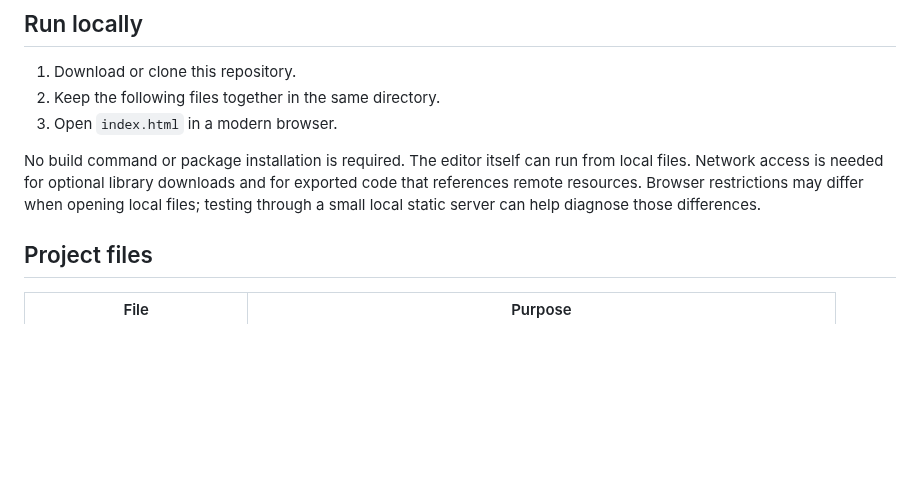
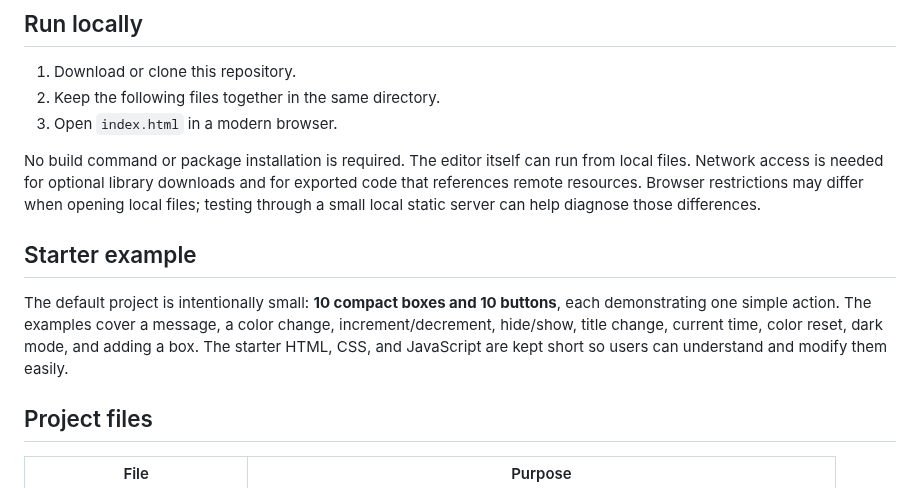
Before and after one commit to alfamaniya/Editor-html-css-js, a Markdown page: README.md, the part around the change. GitHub-like rendering; blank space fills up the shorter version.

Commit message:
Document simplified starter example

```diff
--- a/README.md
+++ b/README.md
@@ -23,6 +23,10 @@ A browser-based editor for creating, editing, previewing, organizing, and export
 3. Open `index.html` in a modern browser.
 
 No build command or package installation is required. The editor itself can run from local files. Network access is needed for optional library downloads and for exported code that references remote resources. Browser restrictions may differ when opening local files; testing through a small local static server can help diagnose those differences.
+
+## Starter example
+
+The default project is intentionally small: **10 compact boxes and 10 buttons**, each demonstrating one simple action. The examples cover a message, a color change, increment/decrement, hide/show, title change, current time, color reset, dark mode, and adding a box. The starter HTML, CSS, and JavaScript are kept short so users can understand and modify them easily.
 
 ## Project files
 
```
